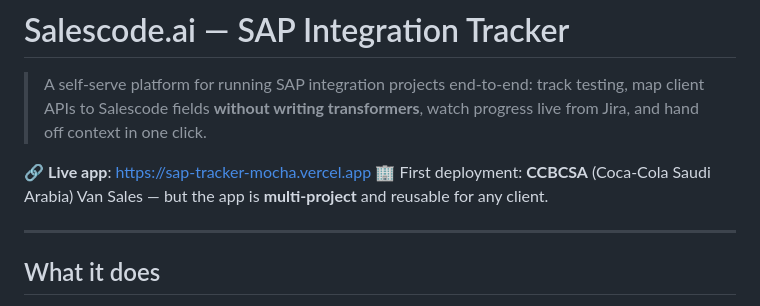
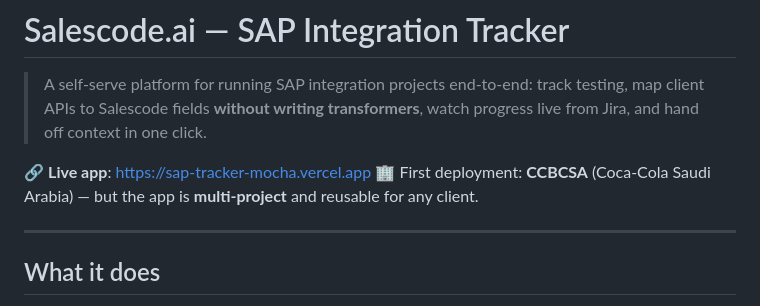
Before and after one commit to utkarshkr13/sap-tracker, a Markdown page: README.md, the part around the change. Rendered like a GitHub page.

```diff
--- a/README.md
+++ b/README.md
@@ -3,7 +3,7 @@
 > A self-serve platform for running SAP integration projects end-to-end: track testing, map client APIs to Salescode fields **without writing transformers**, watch progress live from Jira, and hand off context in one click.
 
 🔗 **Live app**: https://sap-tracker-mocha.vercel.app
-🏢 First deployment: **CCBCSA** (Coca-Cola Saudi Arabia) Van Sales — but the app is **multi-project** and reusable for any client.
+🏢 First deployment: **CCBCSA** (Coca-Cola Saudi Arabia) — but the app is **multi-project** and reusable for any client.
 
 ---
 
```
